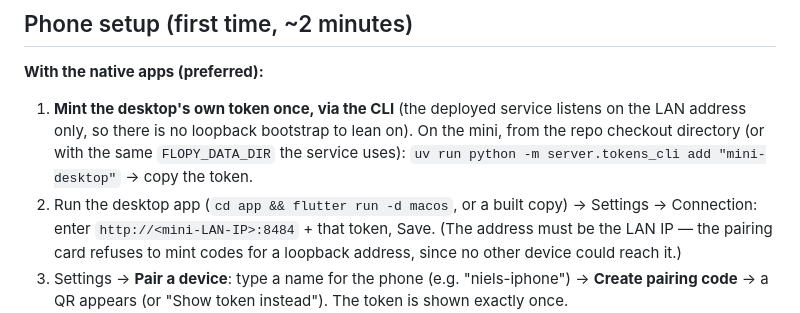
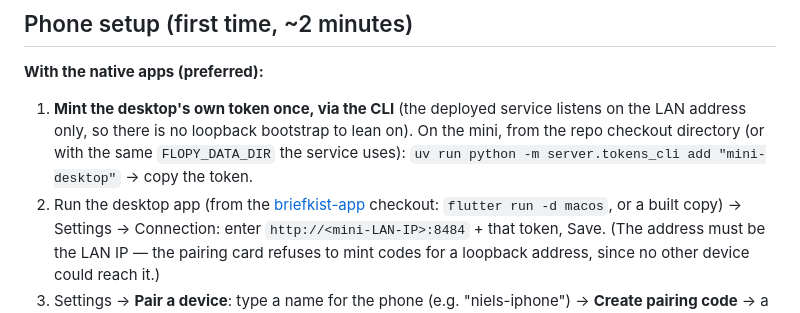
Before and after one commit to nielsfilmer/briefkist, a Markdown page: docs/RUNBOOK.md, the part around the change. GitHub-like rendering.

Commit message:
RUNBOOK: fix stale desktop-app path in phone-setup step 2 (#68)
`cd app && flutter run -d macos` predates the 2026-07-07 subtree split;
the app lives in the briefkist-app repo now.


Claude-Session: https://claude.ai/code/session_01Vzoe3JMfcL46mnepUKizoF

Co-authored-by: Claude Fable 5 <noreply@anthropic.com>

```diff
--- a/docs/RUNBOOK.md
+++ b/docs/RUNBOOK.md
@@ -111,7 +111,8 @@ Notes:
    lean on). On the mini, from the repo checkout directory (or with the same
    `FLOPY_DATA_DIR` the service uses):
    `uv run python -m server.tokens_cli add "mini-desktop"` → copy the token.
-2. Run the desktop app (`cd app && flutter run -d macos`, or a built copy) →
+2. Run the desktop app (from the [briefkist-app](https://github.com/nielsfilmer/briefkist-app)
+   checkout: `flutter run -d macos`, or a built copy) →
    Settings → Connection: enter `http://<mini-LAN-IP>:8484` + that token,
    Save. (The address must be the LAN IP — the pairing card refuses to mint
    codes for a loopback address, since no other device could reach it.)
```
